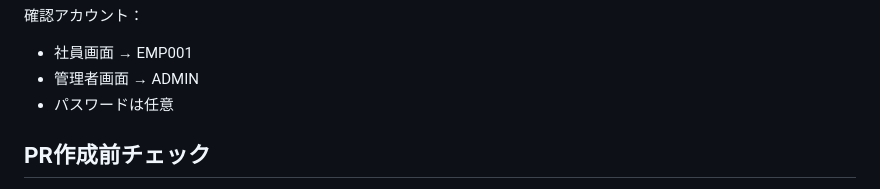
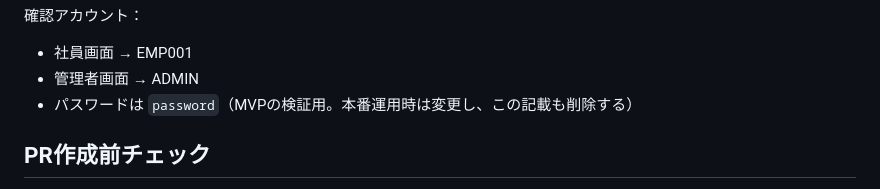
Before and after one commit to popcorn-wataroger/Founder, a Markdown page: .claude/CLAUDE.md, the part around the change. Rendered like a GitHub page.

```diff
--- a/.claude/CLAUDE.md
+++ b/.claude/CLAUDE.md
@@ -43,7 +43,7 @@ uv run python scripts/dev.py
 確認アカウント：
 - 社員画面 → EMP001
 - 管理者画面 → ADMIN
-- パスワードは任意
+- パスワードは `password`（MVPの検証用。本番運用時は変更し、この記載も削除する）
 
 ## PR作成前チェック
 
```
Also changed, not shown: CLAUDE.md (+34 -3 lines), README.md (+3 -1 lines).
